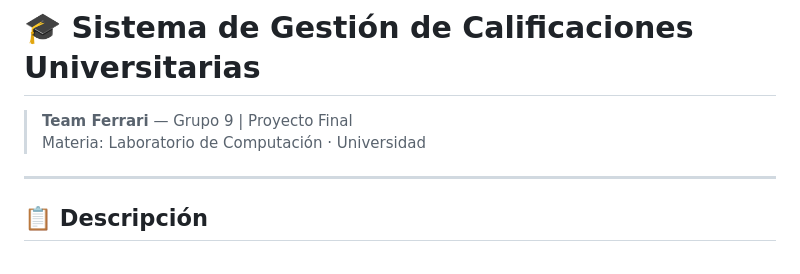
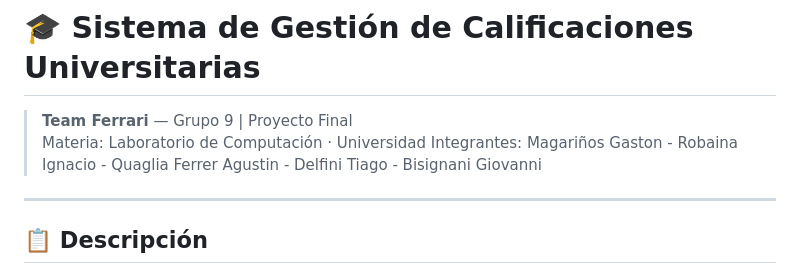
Before and after one commit to GastonMagarinos/groupnineteamnarcizo, a Markdown page: README.md, the part around the change. GitHub-like rendering.

Commit message:
correccion integrantes readme
agregamos los nombres al readme

```diff
--- a/README.md
+++ b/README.md
@@ -4,7 +4,7 @@
 
 > **Team Ferrari** — Grupo 9 | Proyecto Final
 > Materia: Laboratorio de Computación · Universidad
-
+> Integrantes: Magariños Gaston - Robaina Ignacio - Quaglia Ferrer Agustin - Delfini Tiago - Bisignani Giovanni
 ---
 
 ## 📋 Descripción
```
